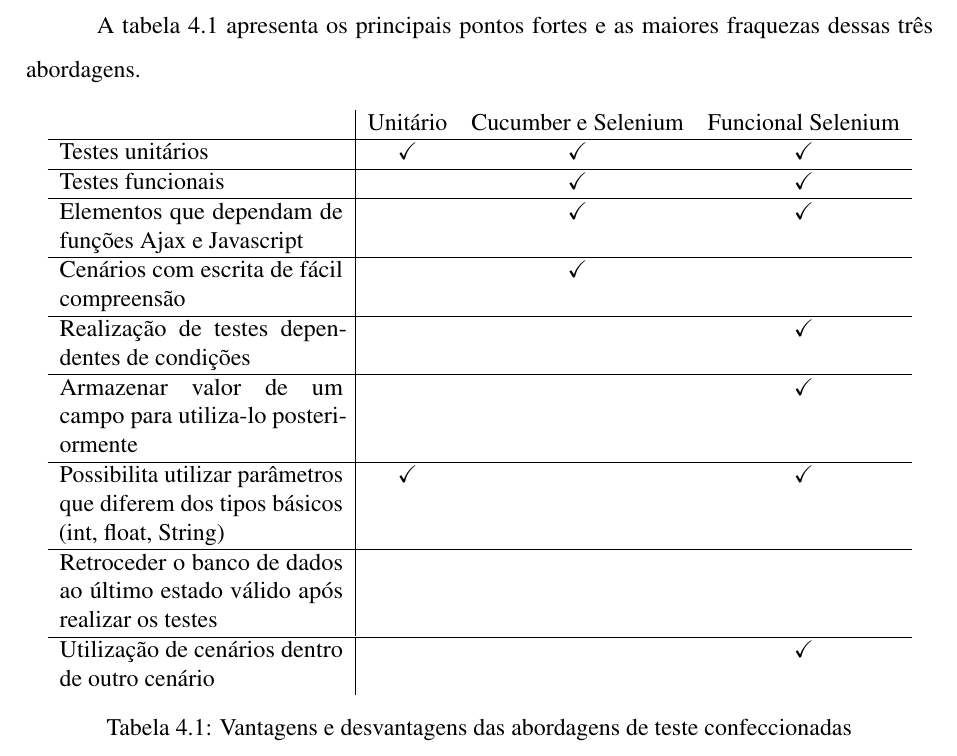
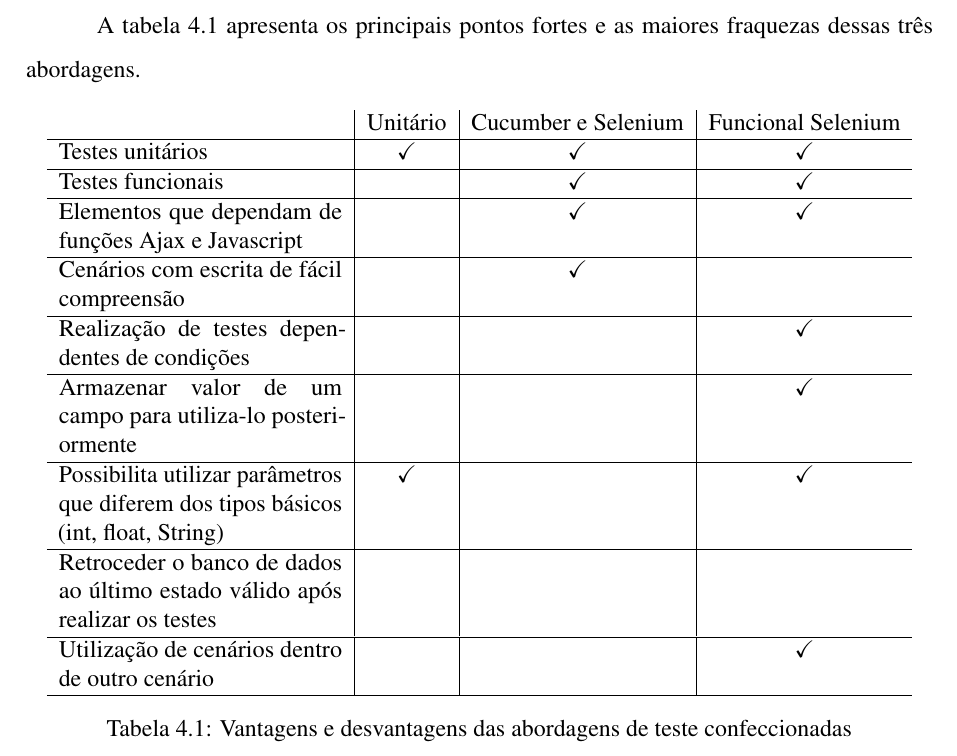
Before and after one commit to lucas-amaral/TG, a LaTeX thesis (Final/tg-lucas-amaral.tex): part of page 39 of 43, cut so that both start at the same text. Compiled offline with pdfLaTeX; a LaTeX package or settings file that is missing is left out.

Commit message:
Tabela 4.1: Separadores verticais após a 2a e 3a colunas.                     Hline no final da tabela.

```diff
--- a/Final/tg-lucas-amaral.tex
+++ b/Final/tg-lucas-amaral.tex
@@ -972,7 +972,7 @@ A tabela \ref{tab:comparacaoSolucoes} apresenta os principais pontos fortes e as
 
 \begin{table}[!htpb]
 	\centering
-	\begin{tabular}{p{5cm}|ccc}
+	\begin{tabular}{p{5cm}|c|c|c}
 		& Unitário & Cucumber e Selenium & Funcional Selenium\\ \hline
 		Testes unitários & \checkmark & \checkmark & \checkmark \\ \hline
 		Testes funcionais &  & \checkmark & \checkmark \\ \hline
@@ -982,7 +982,7 @@ A tabela \ref{tab:comparacaoSolucoes} apresenta os principais pontos fortes e as
 		Armazenar valor de um campo para utiliza-lo posteriormente & & & \checkmark \\ \hline
 		Possibilita utilizar parâmetros que diferem dos tipos básicos (int, float, String) & \checkmark & & \checkmark \\ \hline
 		Retroceder o banco de dados ao último estado válido após realizar os testes & & & \\ \hline
-		Utilização de cenários dentro de outro cenário & & & \checkmark \\
+		Utilização de cenários dentro de outro cenário & & & \checkmark \\ \hline
 	\end{tabular}
 	\caption{Vantagens e desvantagens das abordagens de teste confeccionadas}
 	\label{tab:comparacaoSolucoes}
```
